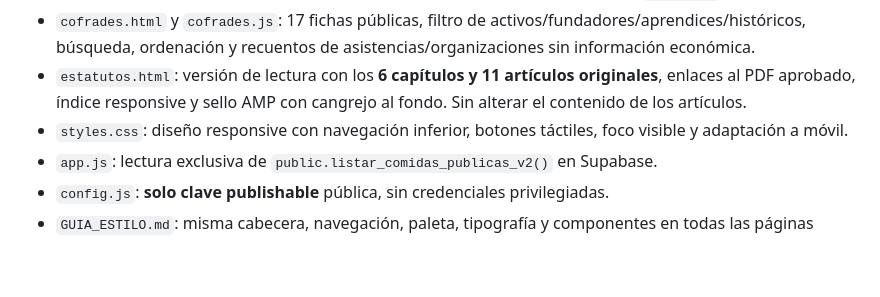
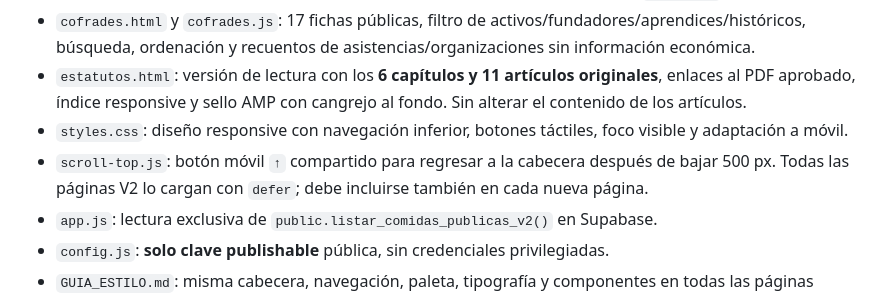
Before and after one commit to DTV79/AMesaPuesta, a Markdown page: docs/v2/README.md, the part around the change. GitHub-like rendering; blank space fills up the shorter version.

Commit message:
docs: exigir boton volver arriba en todas las páginas móviles V2

```diff
--- a/docs/v2/README.md
+++ b/docs/v2/README.md
@@ -11,6 +11,7 @@ La propuesta se encuentra en **`docs/v2/`** y no sustituye todavía a la web pub
 - `cofrades.html` y `cofrades.js`: 17 fichas públicas, filtro de activos/fundadores/aprendices/históricos, búsqueda, ordenación y recuentos de asistencias/organizaciones sin información económica.
 - `estatutos.html`: versión de lectura con los **6 capítulos y 11 artículos originales**, enlaces al PDF aprobado, índice responsive y sello AMP con cangrejo al fondo. Sin alterar el contenido de los artículos.
 - `styles.css`: diseño responsive con navegación inferior, botones táctiles, foco visible y adaptación a móvil.
+- `scroll-top.js`: botón móvil `↑` compartido para regresar a la cabecera después de bajar 500 px. Todas las páginas V2 lo cargan con `defer`; debe incluirse también en cada nueva página.
 - `app.js`: lectura exclusiva de `public.listar_comidas_publicas_v2()` en Supabase.
 - `config.js`: **solo clave publishable** pública, sin credenciales privilegiadas.
 - `GUIA_ESTILO.md`: misma cabecera, navegación, paleta, tipografía y componentes en todas las páginas nuevas.
```
